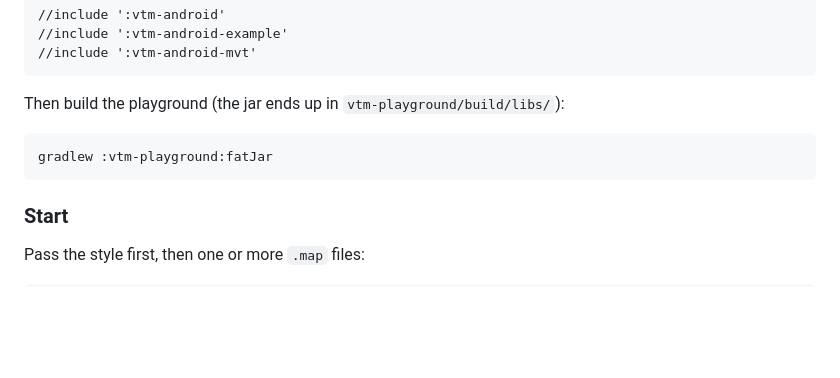
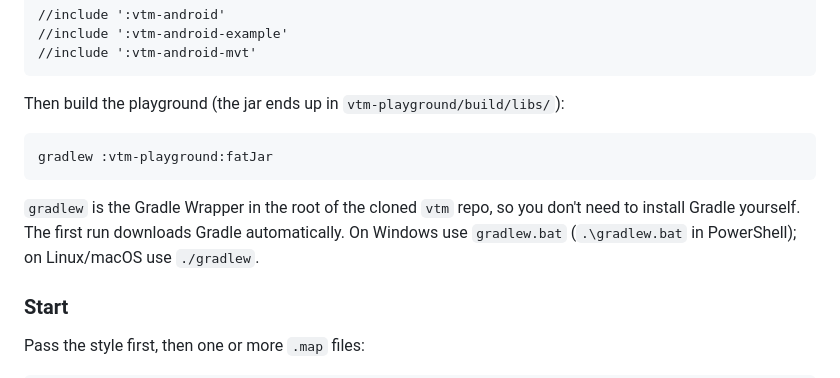
Before and after one commit to bertt/WahooMapStyles, a Markdown page: README.md, the part around the change. Drawn GitHub-style; blank space fills up the shorter version.

Commit message:
Clarify gradlew in README
Co-authored-by: Copilot <223556219+Copilot@users.noreply.github.com>

````diff
--- a/README.md
+++ b/README.md
@@ -78,6 +78,8 @@ Then build the playground (the jar ends up in `vtm-playground/build/libs/`):
 gradlew :vtm-playground:fatJar
 ```
 
+`gradlew` is the Gradle Wrapper in the root of the cloned `vtm` repo, so you don't need to install Gradle yourself. The first run downloads Gradle automatically. On Windows use `gradlew.bat` (`.\gradlew.bat` in PowerShell); on Linux/macOS use `./gradlew`.
+
 ### Start
 
 Pass the style first, then one or more `.map` files:
````
